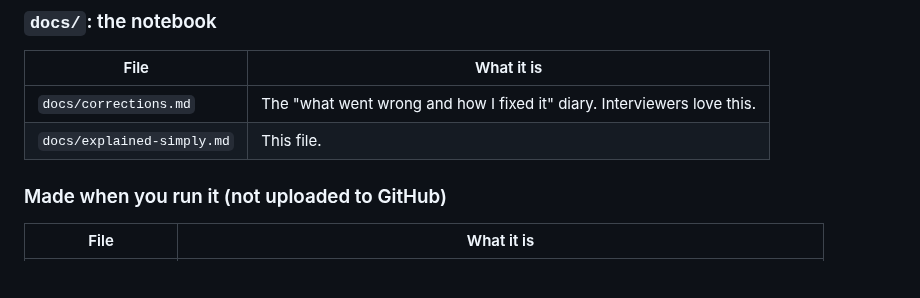
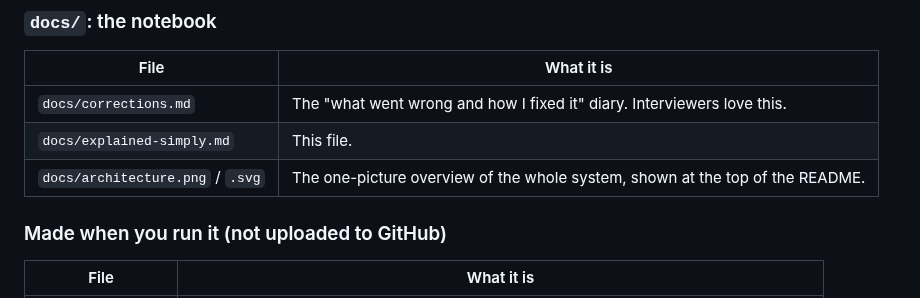
Before and after one commit to Unnniii/Supplier-Disruption-Agent, a Markdown page: docs/explained-simply.md, the part around the change. Rendered like a GitHub page; blank space fills up the shorter version.

```diff
--- a/docs/explained-simply.md
+++ b/docs/explained-simply.md
@@ -105,6 +105,7 @@ This project is a team of robot helpers that read the news every morning and sho
 |---|---|
 | `docs/corrections.md` | The "what went wrong and how I fixed it" diary. Interviewers love this. |
 | `docs/explained-simply.md` | This file. |
+| `docs/architecture.png` / `.svg` | The one-picture overview of the whole system, shown at the top of the README. |
 
 ### Made when you run it (not uploaded to GitHub)
 
```
Also changed, not shown: README.md (+2 -0 lines), docs/architecture.png (added), 1 other file.
